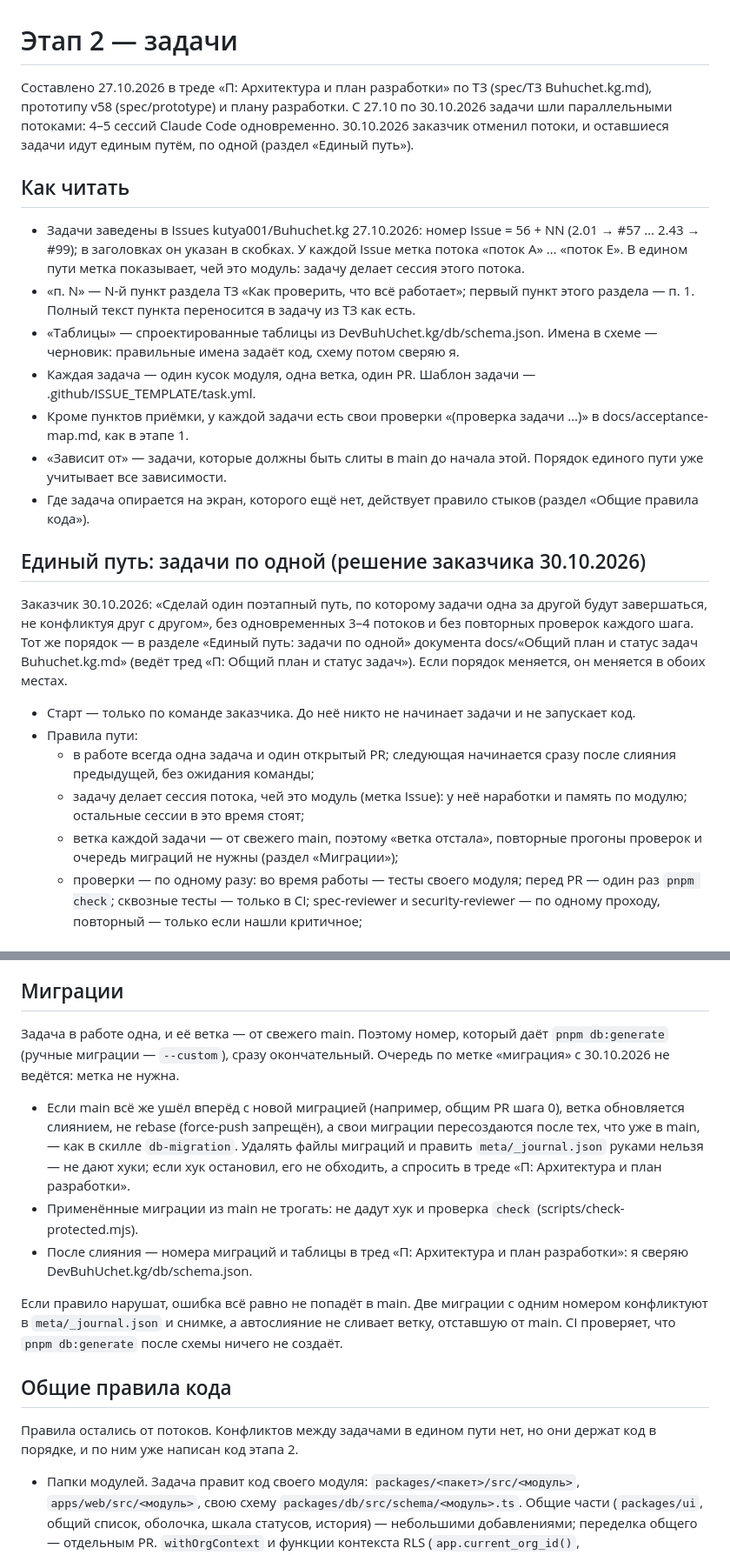
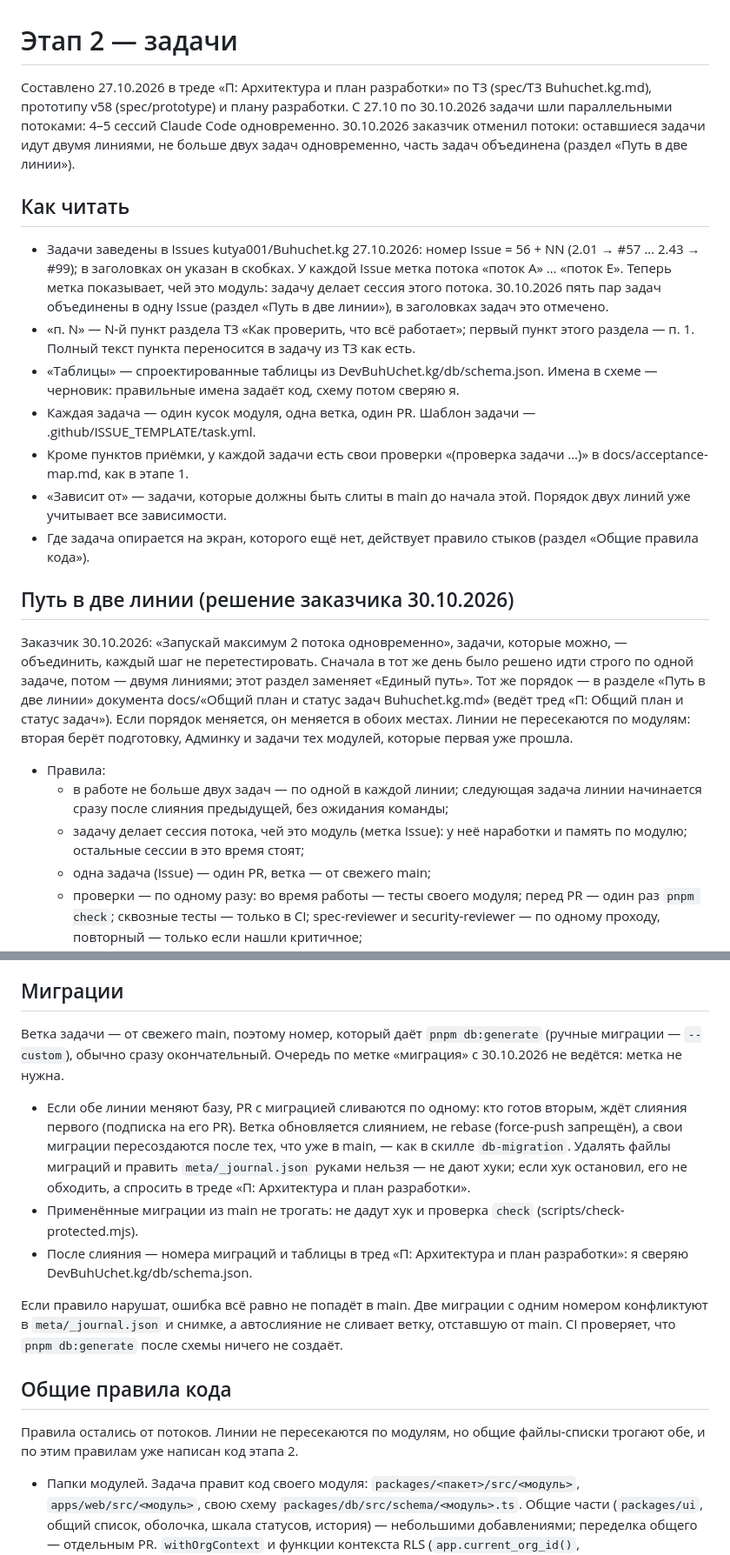
Before and after one commit to kutya001/DevBuhUchet.kg, a Markdown page: docs/Этап 2 — задачи.md, 2 parts joined by grey strips. Shown at 87% size. GitHub-like rendering.

```diff
--- a/docs/Этап 2 — задачи.md
+++ b/docs/Этап 2 — задачи.md
@@ -1,24 +1,23 @@
 # Этап 2 — задачи
 
-Составлено 27.10.2026 в треде «П: Архитектура и план разработки» по ТЗ (spec/ТЗ Buhuchet.kg.md), прототипу v58 (spec/prototype) и плану разработки. С 27.10 по 30.10.2026 задачи шли параллельными потоками: 4–5 сессий Claude Code одновременно. 30.10.2026 заказчик отменил потоки, и оставшиеся задачи идут единым путём, по одной (раздел «Единый путь»).
+Составлено 27.10.2026 в треде «П: Архитектура и план разработки» по ТЗ (spec/ТЗ Buhuchet.kg.md), прототипу v58 (spec/prototype) и плану разработки. С 27.10 по 30.10.2026 задачи шли параллельными потоками: 4–5 сессий Claude Code одновременно. 30.10.2026 заказчик отменил потоки: оставшиеся задачи идут двумя линиями, не больше двух задач одновременно, часть задач объединена (раздел «Путь в две линии»).
 
 ## Как читать
 
-- Задачи заведены в Issues kutya001/Buhuchet.kg 27.10.2026: номер Issue = 56 + NN (2.01 → #57 … 2.43 → #99); в заголовках он указан в скобках. У каждой Issue метка потока «поток А» … «поток Е». В едином пути метка показывает, чей это модуль: задачу делает сессия этого потока.
+- Задачи заведены в Issues kutya001/Buhuchet.kg 27.10.2026: номер Issue = 56 + NN (2.01 → #57 … 2.43 → #99); в заголовках он указан в скобках. У каждой Issue метка потока «поток А» … «поток Е». Теперь метка показывает, чей это модуль: задачу делает сессия этого потока. 30.10.2026 пять пар задач объединены в одну Issue (раздел «Путь в две линии»), в заголовках задач это отмечено.
 - «п. N» — N-й пункт раздела ТЗ «Как проверить, что всё работает»; первый пункт этого раздела — п. 1. Полный текст пункта переносится в задачу из ТЗ как есть.
 - «Таблицы» — спроектированные таблицы из DevBuhUchet.kg/db/schema.json. Имена в схеме — черновик: правильные имена задаёт код, схему потом сверяю я.
 - Каждая задача — один кусок модуля, одна ветка, один PR. Шаблон задачи — .github/ISSUE_TEMPLATE/task.yml.
 - Кроме пунктов приёмки, у каждой задачи есть свои проверки «(проверка задачи …)» в docs/acceptance-map.md, как в этапе 1.
-- «Зависит от» — задачи, которые должны быть слиты в main до начала этой. Порядок единого пути уже учитывает все зависимости.
+- «Зависит от» — задачи, которые должны быть слиты в main до начала этой. Порядок двух линий уже учитывает все зависимости.
 - Где задача опирается на экран, которого ещё нет, действует правило стыков (раздел «Общие правила кода»).
 
-## Единый путь: задачи по одной (решение заказчика 30.10.2026)
+## Путь в две линии (решение заказчика 30.10.2026)
 
-Заказчик 30.10.2026: «Сделай один поэтапный путь, по которому задачи одна за другой будут завершаться, не конфликтуя друг с другом», без одновременных 3–4 потоков и без повторных проверок каждого шага. Тот же порядок — в разделе «Единый путь: задачи по одной» документа docs/«Общий план и статус задач Buhuchet.kg.md» (ведёт тред «П: Общий план и статус задач»). Если порядок меняется, он меняется в обоих местах.
+Заказчик 30.10.2026: «Запускай максимум 2 потока одновременно», задачи, которые можно, — объединить, каждый шаг не перетестировать. Сначала в тот же день было решено идти строго по одной задаче, потом — двумя линиями; этот раздел заменяет «Единый путь». Тот же порядок — в разделе «Путь в две линии» документа docs/«Общий план и статус задач Buhuchet.kg.md» (ведёт тред «П: Общий план и статус задач»). Если порядок меняется, он меняется в обоих местах. Линии не пересекаются по модулям: вторая берёт подготовку, Админку и задачи тех модулей, которые первая уже прошла.
 
-- Старт — только по команде заказчика. До неё никто не начинает задачи и не запускает код.
-- Правила пути:
-	- в работе всегда одна задача и один открытый PR; следующая начинается сразу после слияния предыдущей, без ожидания команды;
+- Правила:
+	- в работе не больше двух задач — по одной в каждой линии; следующая задача линии начинается сразу после слияния предыдущей, без ожидания команды;
 	- задачу делает сессия потока, чей это модуль (метка Issue): у неё наработки и память по модулю; остальные сессии в это время стоят;
-	- ветка каждой задачи — от свежего main, поэтому «ветка отстала», повторные прогоны проверок и очередь миграций не нужны (раздел «Миграции»);
+	- одна задача (Issue) — один PR, ветка — от свежего main;
 	- проверки — по одному разу: во время работы — тесты своего модуля; перед PR — один раз `pnpm check`; сквозные тесты — только в CI; spec-reviewer и security-reviewer — по одному проходу, повторный — только если нашли критичное;
@@ -68,8 +61,8 @@
 
 ## Миграции
 
-Задача в работе одна, и её ветка — от свежего main. Поэтому номер, который даёт `pnpm db:generate` (ручные миграции — `--custom`), сразу окончательный. Очередь по метке «миграция» с 30.10.2026 не ведётся: метка не нужна.
-- Если main всё же ушёл вперёд с новой миграцией (например, общим PR шага 0), ветка обновляется слиянием, не rebase (force-push запрещён), а свои миграции пересоздаются после тех, что уже в main, — как в скилле `db-migration`. Удалять файлы миграций и править `meta/_journal.json` руками нельзя — не дают хуки; если хук остановил, его не обходить, а спросить в треде «П: Архитектура и план разработки».
+Ветка задачи — от свежего main, поэтому номер, который даёт `pnpm db:generate` (ручные миграции — `--custom`), обычно сразу окончательный. Очередь по метке «миграция» с 30.10.2026 не ведётся: метка не нужна.
+- Если обе линии меняют базу, PR с миграцией сливаются по одному: кто готов вторым, ждёт слияния первого (подписка на его PR). Ветка обновляется слиянием, не rebase (force-push запрещён), а свои миграции пересоздаются после тех, что уже в main, — как в скилле `db-migration`. Удалять файлы миграций и править `meta/_journal.json` руками нельзя — не дают хуки; если хук остановил, его не обходить, а спросить в треде «П: Архитектура и план разработки».
 - Применённые миграции из main не трогать: не дадут хук и проверка `check` (scripts/check-protected.mjs).
 - После слияния — номера миграций и таблицы в тред «П: Архитектура и план разработки»: я сверяю DevBuhUchet.kg/db/schema.json.
 
@@ -77,7 +70,7 @@
 
 ## Общие правила кода
 
-Правила остались от потоков. Конфликтов между задачами в едином пути нет, но они держат код в порядке, и по ним уже написан код этапа 2.
+Правила остались от потоков. Линии не пересекаются по модулям, но общие файлы-списки трогают обе, и по этим правилам уже написан код этапа 2.
 
 - Папки модулей. Задача правит код своего модуля: `packages/<пакет>/src/<модуль>`, `apps/web/src/<модуль>`, свою схему `packages/db/src/schema/<модуль>.ts`. Общие части (`packages/ui`, общий список, оболочка, шкала статусов, история) — небольшими добавлениями; переделка общего — отдельным PR. `withOrgContext` и функции контекста RLS (`app.current_org_id()`, `app.current_user_id()`) меняются только отдельным PR, даже немного, и о нём сессия пишет в тред «П: Архитектура и план разработки».
 - Общие файлы-списки — одна строка на модуль, по порядку модулей ТЗ, а не в конец. Это маршруты в `packages/api/src/app.ts`, экспорт в `schema/index.ts`, словарь в `l10n/texts.ts`, список модулей оболочки, `HISTORY_ENTITIES` и `HISTORY_ACTIONS`, шкалы статусов.
```
Also changed, not shown: other parts of docs/Этап 2 — задачи.md (+46 -52 lines), docs/План разработки Buhuchet.kg.md (+9 -8 lines).
